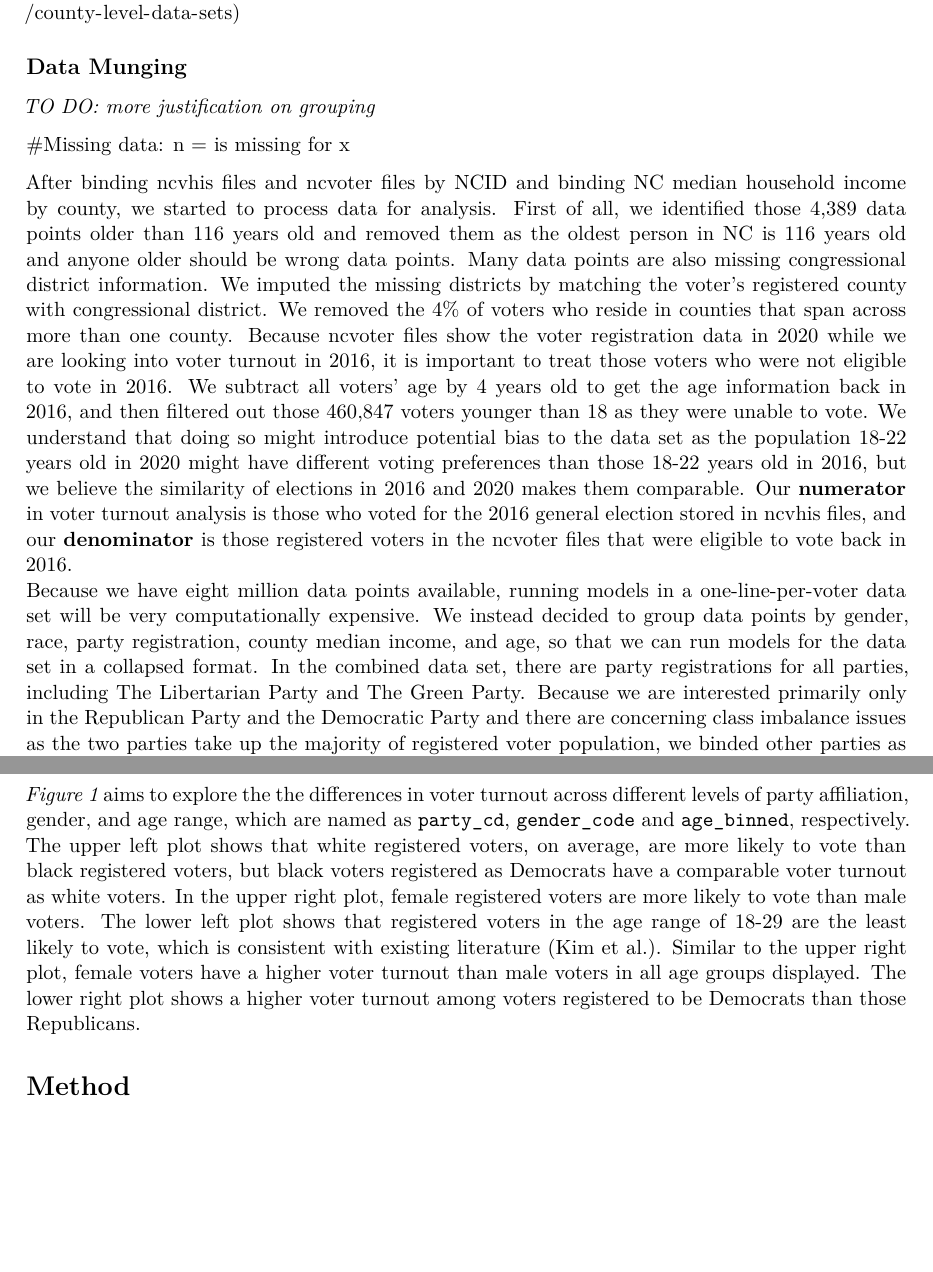
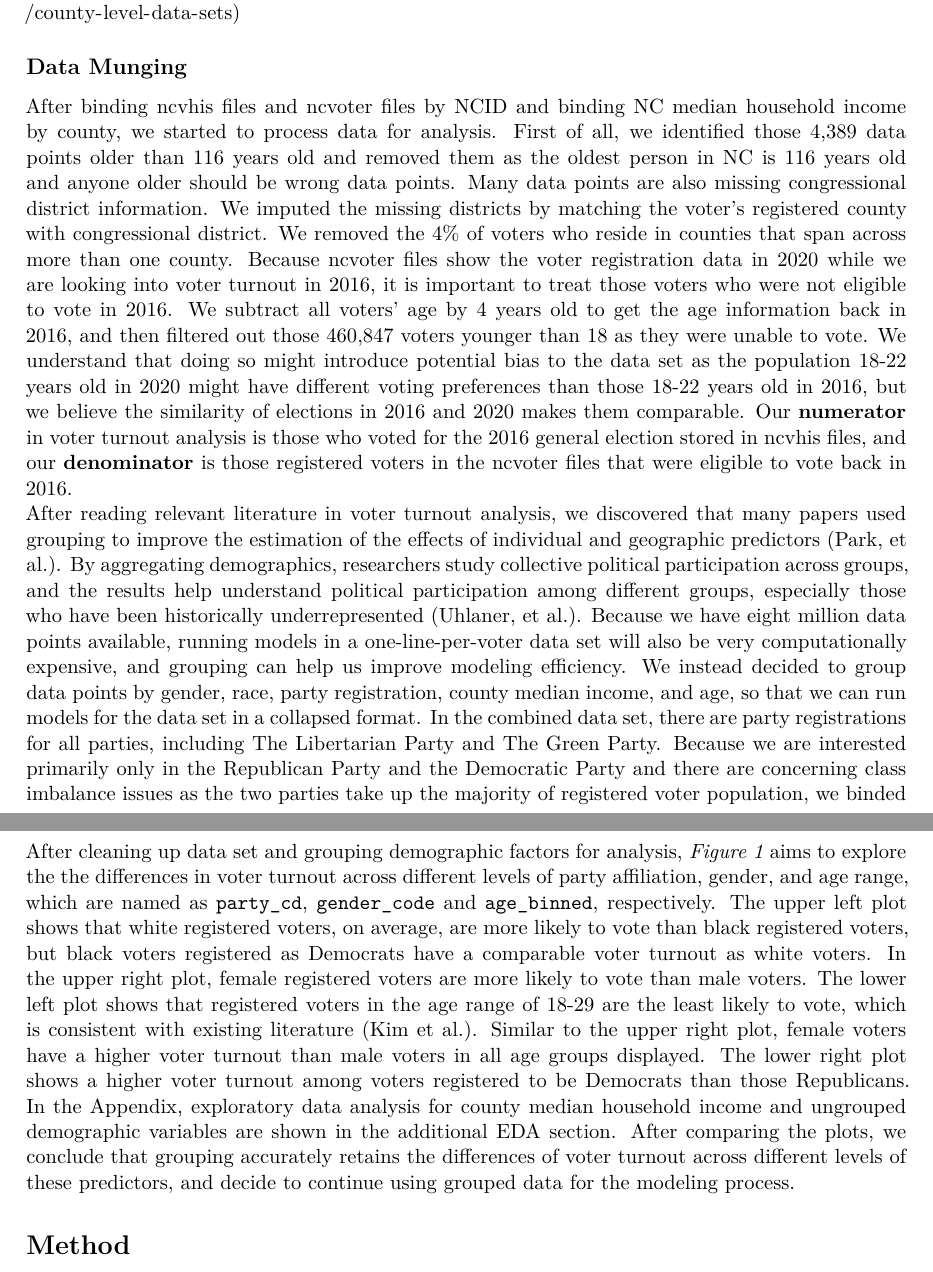
Before and after one commit to shuyufan/sta440casestudy3, an R Markdown document (Interim Report.Rmd): two parts of pages 2 and 3 of 8, joined at a grey line, cut so that both start at the same text, the shorter picture padded with empty space. Rendered offline with R 4.5, knitr and Pandoc, then LaTeX, with nearby package versions; some code elsewhere in the file could not run offline.

Commit message:
writeup comments resolved

````diff
--- a/Interim Report.Rmd
+++ b/Interim Report.Rmd
@@ -52,13 +52,9 @@ From the ncvhis files, we only kept the voters that voted for the 2016 general e
 Additionally, we found relevant literature proving the relationship between voter turnout and wage (Charles et al.), so we found county-level median household income data from Economic Research Service under United States Department of Agriculture (https://www.ers.usda.gov/data-products/county-level-data-sets)
 
 ## Data Munging
-*TO DO: more justification on grouping*
-
-#Missing data: n = is missing for x
-
 After binding ncvhis files and ncvoter files by NCID and binding NC median household income by county, we started to process data for analysis. First of all, we identified those 4,389 data points older than 116 years old and removed them as the oldest person in NC is 116 years old and anyone older should be wrong data points. Many data points are also missing congressional district information. We imputed the missing districts by matching the voter's registered county with congressional district. We removed the 4\% of voters who reside in counties that span across more than one county. Because ncvoter files show the voter registration data in 2020 while we are looking into voter turnout in 2016, it is important to treat those voters who were not eligible to vote in 2016. We subtract all voters' age by 4 years old to get the age information back in 2016, and then filtered out those 460,847 voters younger than 18 as they were unable to vote. We understand that doing so might introduce potential bias to the data set as the population 18-22 years old in 2020 might have different voting preferences than those 18-22 years old in 2016, but we believe the similarity of elections in 2016 and 2020 makes them comparable. Our **numerator** in voter turnout analysis is those who voted for the 2016 general election stored in ncvhis files, and our **denominator** is those registered voters in the ncvoter files that were eligible to vote back in 2016.
 \newline
-Because we have eight million data points available, running models in a one-line-per-voter data set will be very computationally expensive. We instead decided to group data points by gender, race, party registration, county median income, and age, so that we can run models for the data set in a collapsed format. In the combined data set, there are party registrations for all parties, including The Libertarian Party and The Green Party. Because we are interested primarily only in the Republican Party and the Democratic Party and there are concerning class imbalance issues as the two parties take up the majority of registered voter population, we binded other parties as the third category `Other` for `Party`. Similarly, because of class imbalance, we binded the races other than White and African Americans as `Other` for `Race` as well. For those missing `Gender` information, we binded them with `Unspecified`.
+After reading relevant literature in voter turnout analysis, we discovered that many papers used grouping to improve the estimation of the effects of individual and geographic predictors (Park, et al.). By aggregating demographics, researchers study collective political participation across groups, and the results help understand political participation among different groups, especially those who have been historically underrepresented (Uhlaner, et al.). Because we have eight million data points available, running models in a one-line-per-voter data set will also be very computationally expensive, and grouping can help us improve modeling efficiency. We instead decided to group data points by gender, race, party registration, county median income, and age, so that we can run models for the data set in a collapsed format. In the combined data set, there are party registrations for all parties, including The Libertarian Party and The Green Party. Because we are interested primarily only in the Republican Party and the Democratic Party and there are concerning class imbalance issues as the two parties take up the majority of registered voter population, we binded other parties as the third category `Other` for `Party`. Similarly, because of class imbalance, we binded the races other than White and African Americans as `Other` for `Race` as well. For those missing `Gender` information, we binded them with `Unspecified`.
 \newline
 We divided (1) median county household income into four levels by the 25th, 50th, and 75th quantiles; (2) age into four levels for 18-29, 30-44, 45-59, and older than 60 years old, as it is a common way to analyze voter ages (McDonald, 2020); (3) gender into three categories, Female, Male and Other, and (4) race into three categories, Black, White, and Other.
 
@@ -124,7 +120,7 @@ binned_age_party <- ggplot(voter_grouped, aes(x = party_cd, y = voterpercent)) +
 grid.arrange(grobs = list(binned_race_party, binned_gender_party, binned_age_gender, binned_age_party), ncol = 2)
 ```
 
-\emph{Figure 1} aims to explore the the differences in voter turnout across different levels of party affiliation, gender, and age range, which are named as `party_cd`, `gender_code` and `age_binned`, respectively. The upper left plot shows that white registered voters, on average, are more likely to vote than black registered voters, but black voters registered as Democrats have a comparable voter turnout as white voters. In the upper right plot, female registered voters are more likely to vote than male voters. The lower left plot shows that registered voters in the age range of 18-29 are the least likely to vote, which is consistent with existing literature (Kim et al.). Similar to the upper right plot, female voters have a higher voter turnout than male voters in all age groups displayed. The lower right plot shows a higher voter turnout among voters registered to be Democrats than those Republicans.
+After cleaning up data set and grouping demographic factors for analysis, \emph{Figure 1} aims to explore the the differences in voter turnout across different levels of party affiliation, gender, and age range, which are named as `party_cd`, `gender_code` and `age_binned`, respectively. The upper left plot shows that white registered voters, on average, are more likely to vote than black registered voters, but black voters registered as Democrats have a comparable voter turnout as white voters. In the upper right plot, female registered voters are more likely to vote than male voters. The lower left plot shows that registered voters in the age range of 18-29 are the least likely to vote, which is consistent with existing literature (Kim et al.). Similar to the upper right plot, female voters have a higher voter turnout than male voters in all age groups displayed. The lower right plot shows a higher voter turnout among voters registered to be Democrats than those Republicans. In the Appendix, exploratory data analysis for county median household income and ungrouped demographic variables are shown in the additional EDA section. After comparing the plots, we conclude that grouping accurately retains the differences of voter turnout across different levels of these predictors, and decide to continue using grouped data for the modeling process.
 
 # Method
 
````
Also changed, not shown: Interim Report.Rmd (2 more changed lines).
